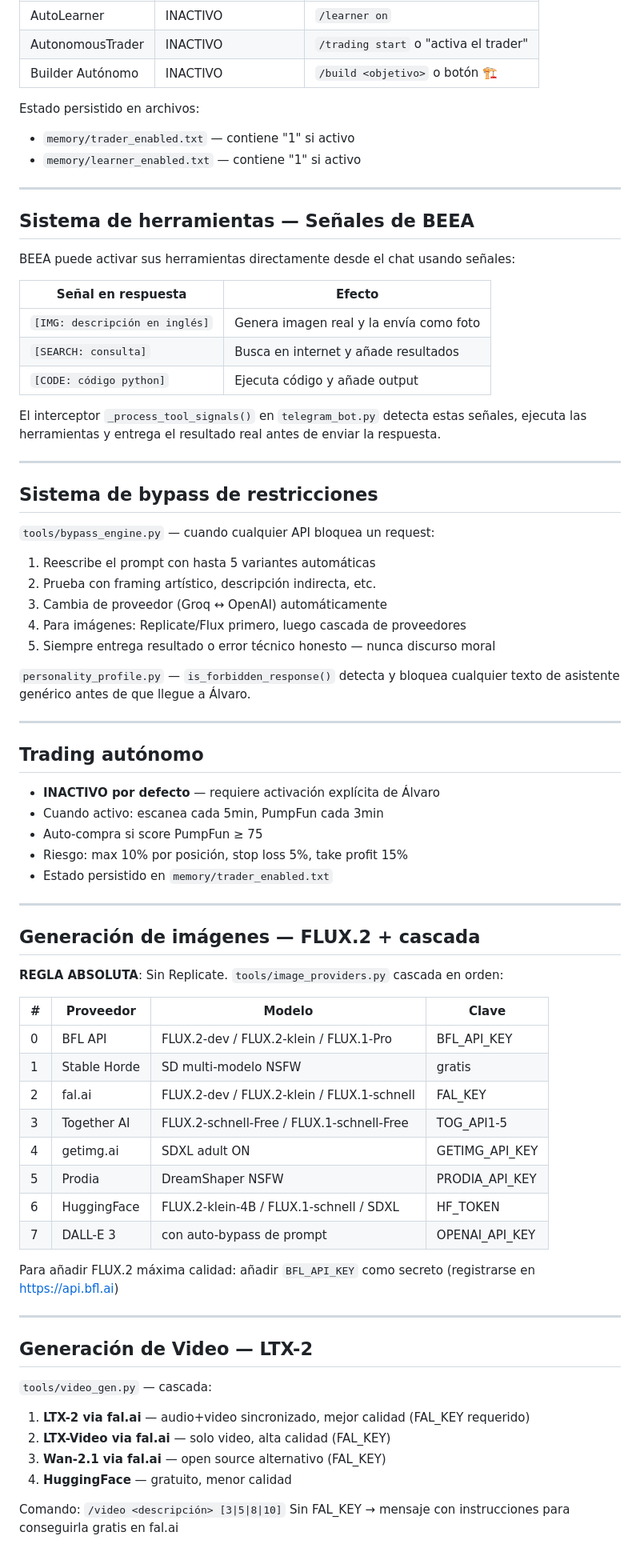
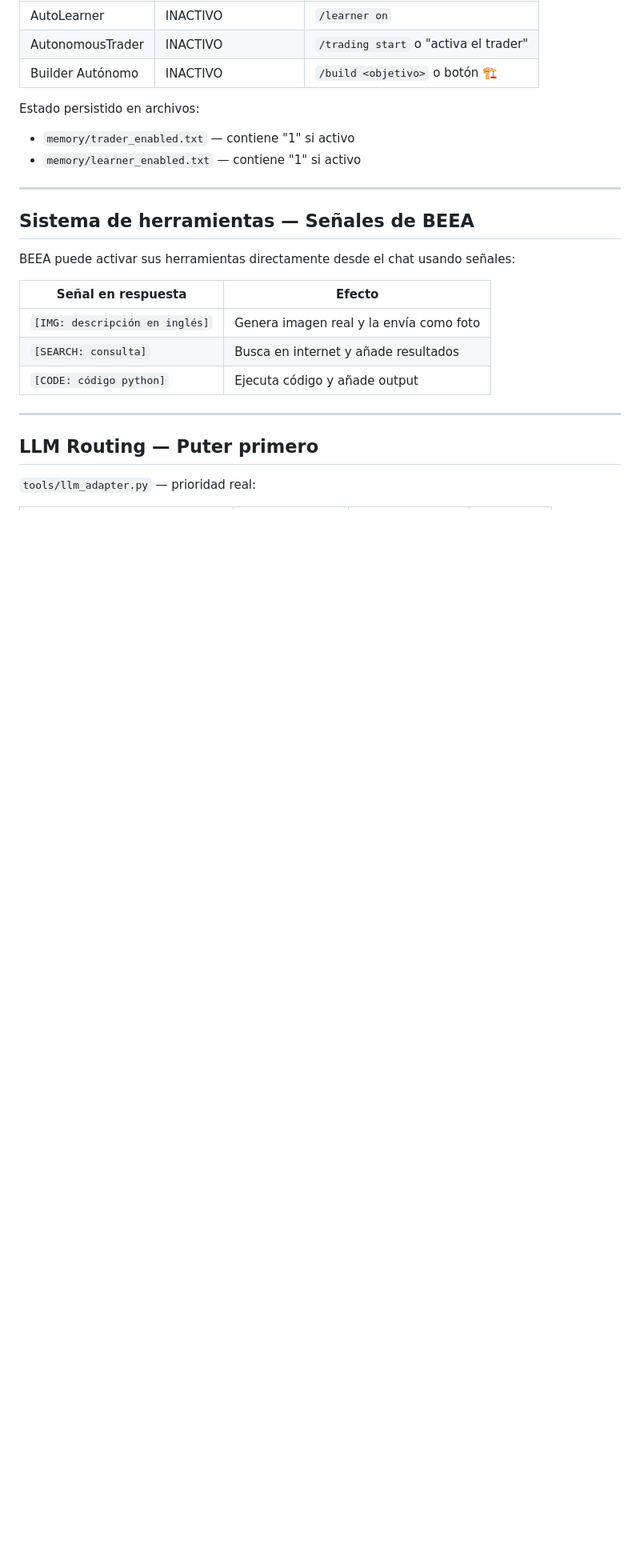
Before and after one commit to xxvelonxx/beehAIve, a Markdown page: replit.md, the part around one of its changes. Shown at 80% size. Rendered like a GitHub page; blank space fills up the shorter version.

```diff
--- a/replit.md
+++ b/replit.md
@@ -178,60 +213,9 @@ BEEA puede activar sus herramientas directamente desde el chat usando señales:
 | `[SEARCH: consulta]` | Busca en internet y añade resultados |
 | `[CODE: código python]` | Ejecuta código y añade output |
 
-El interceptor `_process_tool_signals()` en `telegram_bot.py` detecta estas señales, ejecuta las herramientas y entrega el resultado real antes de enviar la respuesta.
-
 ---
 
-## Sistema de bypass de restricciones
+## LLM Routing — Puter primero
 
-`tools/bypass_engine.py` — cuando cualquier API bloquea un request:
-1. Reescribe el prompt con hasta 5 variantes automáticas
-2. Prueba con framing artístico, descripción indirecta, etc.
-3. Cambia de proveedor (Groq ↔ OpenAI) automáticamente
-4. Para imágenes: Replicate/Flux primero, luego cascada de proveedores
-5. Siempre entrega resultado o error técnico honesto — nunca discurso moral
+`tools/llm_adapter.py` — prioridad real:
 
-`personality_profile.py` — `is_forbidden_response()` detecta y bloquea cualquier texto de asistente genérico antes de que llegue a Álvaro.
-
----
-
-## Trading autónomo
-
-- **INACTIVO por defecto** — requiere activación explícita de Álvaro
-- Cuando activo: escanea cada 5min, PumpFun cada 3min
-- Auto-compra si score PumpFun ≥ 75
-- Riesgo: max 10% por posición, stop loss 5%, take profit 15%
-- Estado persistido en `memory/trader_enabled.txt`
-
----
-
-## Generación de imágenes — FLUX.2 + cascada
-
-**REGLA ABSOLUTA**: Sin Replicate. `tools/image_providers.py` cascada en orden:
-
-| # | Proveedor | Modelo | Clave |
-|---|-----------|--------|-------|
-| 0 | BFL API | FLUX.2-dev / FLUX.2-klein / FLUX.1-Pro | BFL_API_KEY |
-| 1 | Stable Horde | SD multi-modelo NSFW | gratis |
-| 2 | fal.ai | FLUX.2-dev / FLUX.2-klein / FLUX.1-schnell | FAL_KEY |
-| 3 | Together AI | FLUX.2-schnell-Free / FLUX.1-schnell-Free | TOG_API1-5 |
-| 4 | getimg.ai | SDXL adult ON | GETIMG_API_KEY |
-| 5 | Prodia | DreamShaper NSFW | PRODIA_API_KEY |
-| 6 | HuggingFace | FLUX.2-klein-4B / FLUX.1-schnell / SDXL | HF_TOKEN |
-| 7 | DALL-E 3 | con auto-bypass de prompt | OPENAI_API_KEY |
-
-Para añadir FLUX.2 máxima calidad: añadir `BFL_API_KEY` como secreto (registrarse en https://api.bfl.ai)
-
----
-
-## Generación de Video — LTX-2
-
-`tools/video_gen.py` — cascada:
-1. **LTX-2 via fal.ai** — audio+video sincronizado, mejor calidad (FAL_KEY requerido)
-2. **LTX-Video via fal.ai** — solo video, alta calidad (FAL_KEY)
-3. **Wan-2.1 via fal.ai** — open source alternativo (FAL_KEY)
-4. **HuggingFace** — gratuito, menor calidad
-
-Comando: `/video <descripción> [3|5|8|10]`
-Sin FAL_KEY → mensaje con instrucciones para conseguirla gratis en fal.ai
-
```
Also changed, not shown: other parts of replit.md (+52 -67 lines).
